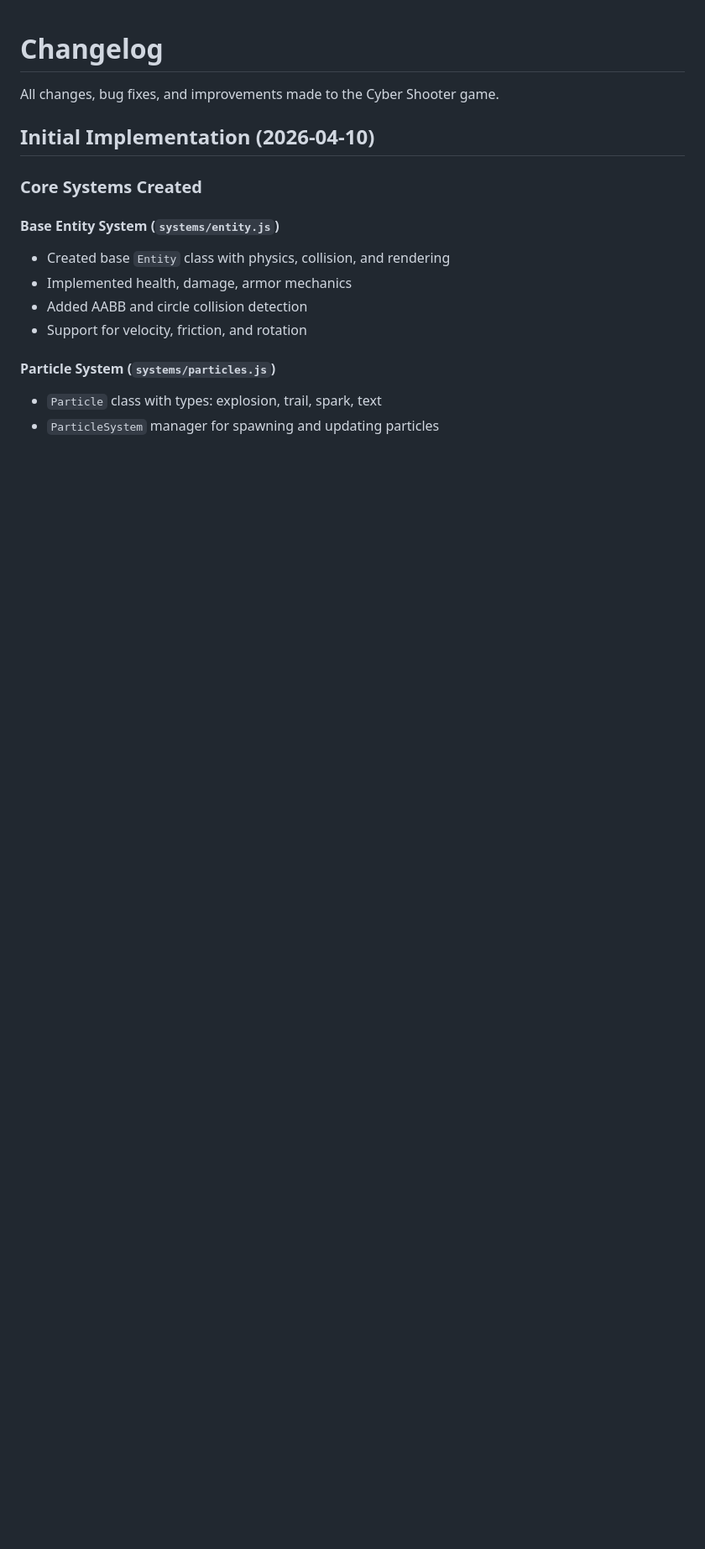
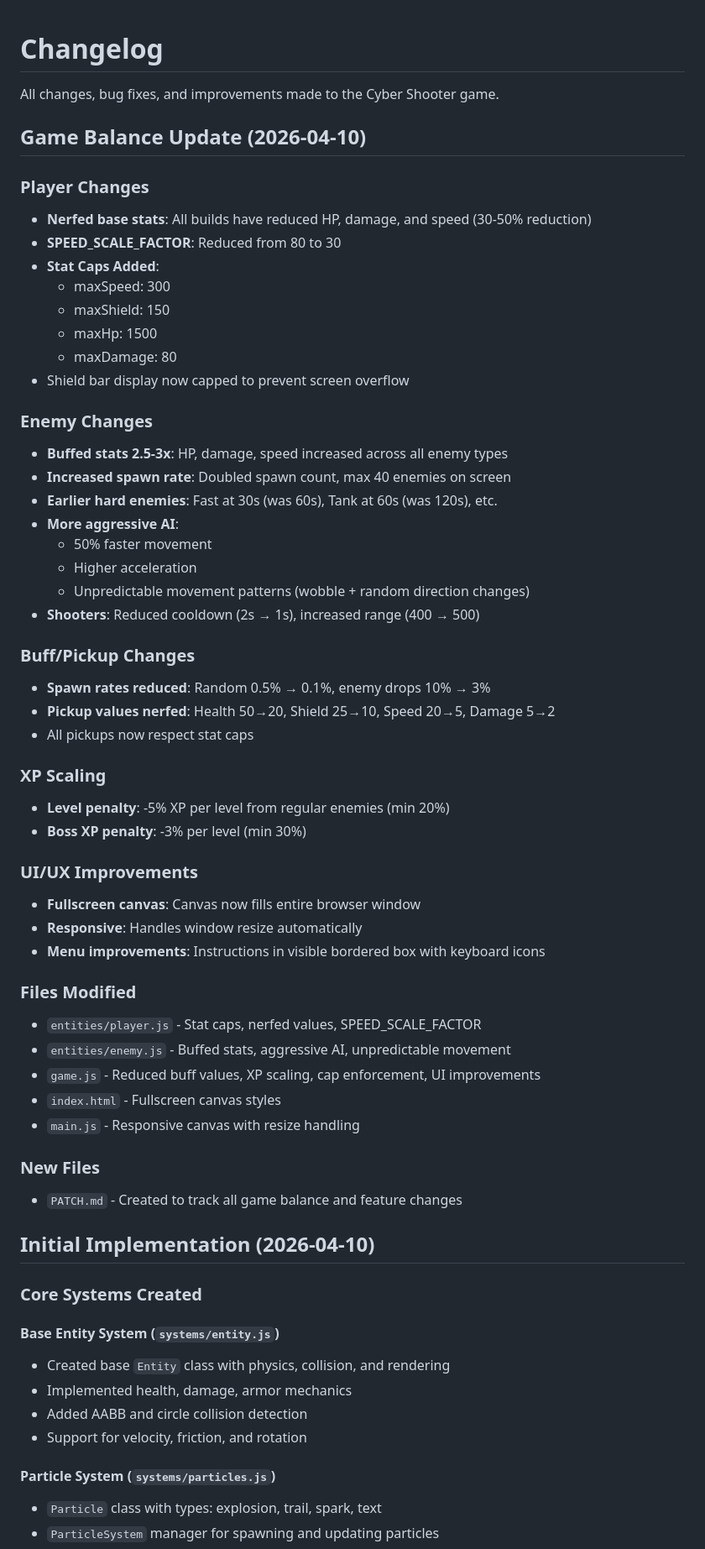
Before and after one commit to ProfessorMB21/cyber_shooter_2d, a Markdown page: CHANGELOG.md, the part around the change. Shown at 84% size. GitHub-like rendering; blank space fills up the shorter version.

```diff
--- a/CHANGELOG.md
+++ b/CHANGELOG.md
@@ -1,6 +1,52 @@
 # Changelog
 
 All changes, bug fixes, and improvements made to the Cyber Shooter game.
+
+## Game Balance Update (2026-04-10)
+
+### Player Changes
+- **Nerfed base stats**: All builds have reduced HP, damage, and speed (30-50% reduction)
+- **SPEED_SCALE_FACTOR**: Reduced from 80 to 30
+- **Stat Caps Added**:
+  - maxSpeed: 300
+  - maxShield: 150
+  - maxHp: 1500
+  - maxDamage: 80
+- Shield bar display now capped to prevent screen overflow
+
+### Enemy Changes
+- **Buffed stats 2.5-3x**: HP, damage, speed increased across all enemy types
+- **Increased spawn rate**: Doubled spawn count, max 40 enemies on screen
+- **Earlier hard enemies**: Fast at 30s (was 60s), Tank at 60s (was 120s), etc.
+- **More aggressive AI**:
+  - 50% faster movement
+  - Higher acceleration
+  - Unpredictable movement patterns (wobble + random direction changes)
+- **Shooters**: Reduced cooldown (2s → 1s), increased range (400 → 500)
+
+### Buff/Pickup Changes
+- **Spawn rates reduced**: Random 0.5% → 0.1%, enemy drops 10% → 3%
+- **Pickup values nerfed**: Health 50→20, Shield 25→10, Speed 20→5, Damage 5→2
+- All pickups now respect stat caps
+
+### XP Scaling
+- **Level penalty**: -5% XP per level from regular enemies (min 20%)
+- **Boss XP penalty**: -3% per level (min 30%)
+
+### UI/UX Improvements
+- **Fullscreen canvas**: Canvas now fills entire browser window
+- **Responsive**: Handles window resize automatically
+- **Menu improvements**: Instructions in visible bordered box with keyboard icons
+
+### Files Modified
+- `entities/player.js` - Stat caps, nerfed values, SPEED_SCALE_FACTOR
+- `entities/enemy.js` - Buffed stats, aggressive AI, unpredictable movement
+- `game.js` - Reduced buff values, XP scaling, cap enforcement, UI improvements
+- `index.html` - Fullscreen canvas styles
+- `main.js` - Responsive canvas with resize handling
+
+### New Files
+- `PATCH.md` - Created to track all game balance and feature changes
 
 ## Initial Implementation (2026-04-10)
 
```
Also changed, not shown: PATCH.md (added, +57 -0 lines).
